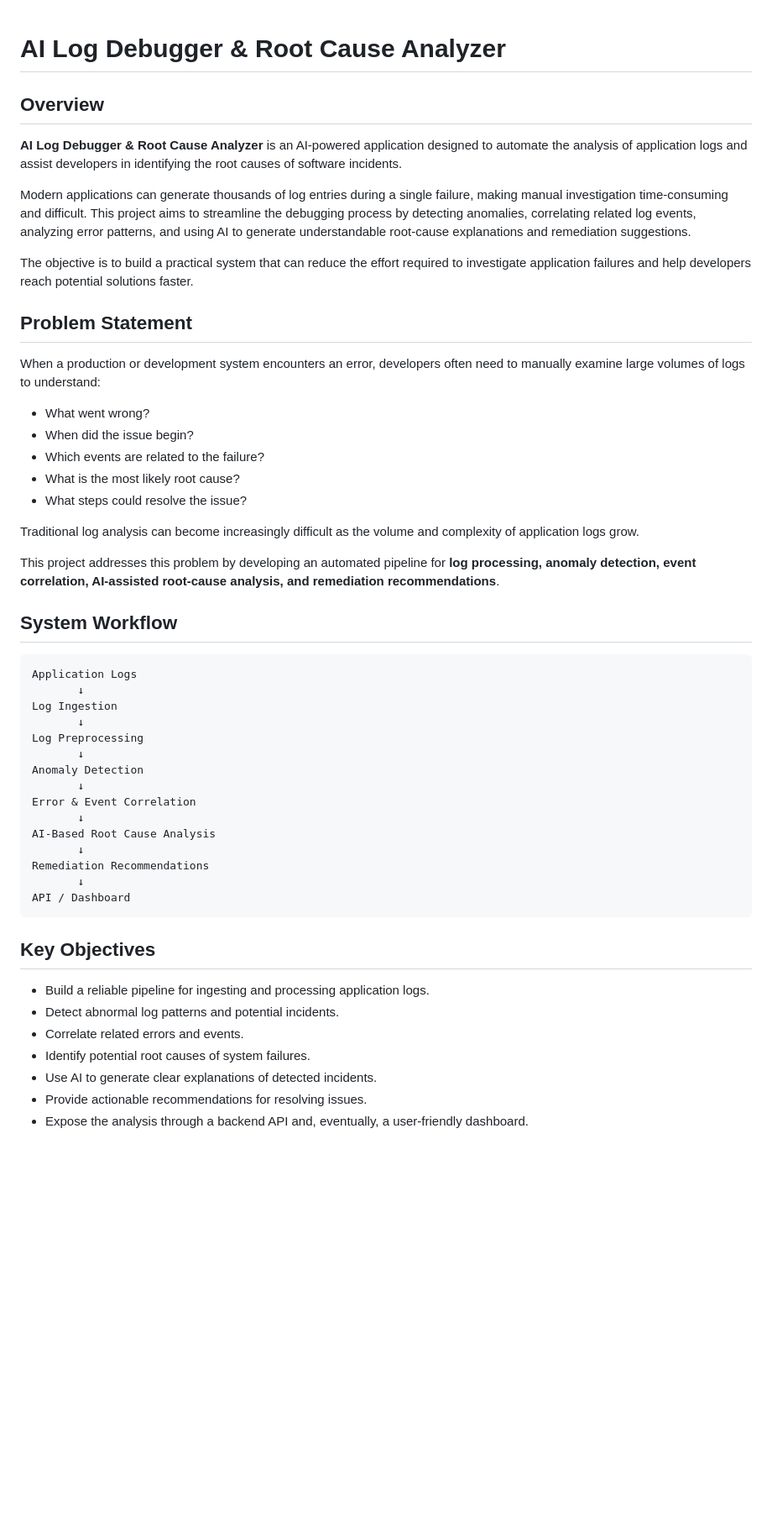
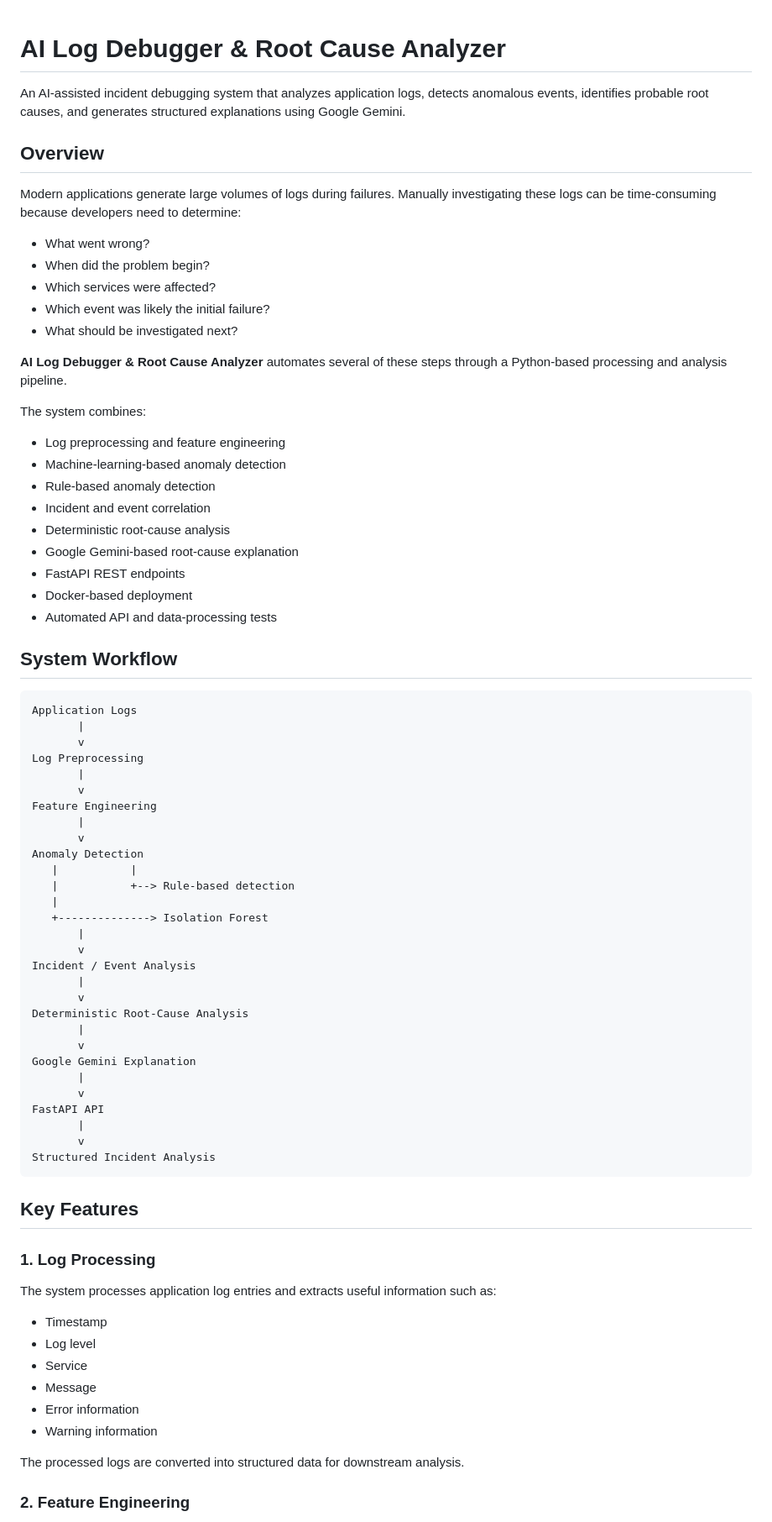
Before and after one commit to poojithadharmapuri023-pixel/ai-log-debugger, a Markdown page: README.md, the part around one of its changes. Shown at 84% size. Rendered like a GitHub page; blank space fills up the shorter version.

Commit message:
Update project documentation

````diff
--- a/README.md
+++ b/README.md
@@ -1,53 +1,79 @@
 # AI Log Debugger & Root Cause Analyzer
+
+An AI-assisted incident debugging system that analyzes application logs, detects anomalous events, identifies probable root causes, and generates structured explanations using Google Gemini.
 
 ## Overview
 
-**AI Log Debugger & Root Cause Analyzer** is an AI-powered application designed to automate the analysis of application logs and assist developers in identifying the root causes of software incidents.
+Modern applications generate large volumes of logs during failures. Manually investigating these logs can be time-consuming because developers need to determine:
 
-Modern applications can generate thousands of log entries during a single failure, making manual investigation time-consuming and difficult. This project aims to streamline the debugging process by detecting anomalies, correlating related log events, analyzing error patterns, and using AI to generate understandable root-cause explanations and remediation suggestions.
+- What went wrong?
+- When did the problem begin?
+- Which services were affected?
+- Which event was likely the initial failure?
+- What should be investigated next?
 
-The objective is to build a practical system that can reduce the effort required to investigate application failures and help developers reach potential solutions faster.
+**AI Log Debugger & Root Cause Analyzer** automates several of these steps through a Python-based processing and analysis pipeline.
 
-## Problem Statement
+The system combines:
 
-When a production or development system encounters an error, developers often need to manually examine large volumes of logs to understand:
-
-* What went wrong?
-* When did the issue begin?
-* Which events are related to the failure?
-* What is the most likely root cause?
-* What steps could resolve the issue?
-
-Traditional log analysis can become increasingly difficult as the volume and complexity of application logs grow.
-
-This project addresses this problem by developing an automated pipeline for **log processing, anomaly detection, event correlation, AI-assisted root-cause analysis, and remediation recommendations**.
+- Log preprocessing and feature engineering
+- Machine-learning-based anomaly detection
+- Rule-based anomaly detection
+- Incident and event correlation
+- Deterministic root-cause analysis
+- Google Gemini-based root-cause explanation
+- FastAPI REST endpoints
+- Docker-based deployment
+- Automated API and data-processing tests
 
 ## System Workflow
 
 ```text
 Application Logs
-       ↓
-Log Ingestion
-       ↓
+       |
+       v
 Log Preprocessing
-       ↓
+       |
+       v
+Feature Engineering
+       |
+       v
 Anomaly Detection
-       ↓
-Error & Event Correlation
-       ↓
-AI-Based Root Cause Analysis
-       ↓
-Remediation Recommendations
-       ↓
-API / Dashboard
+   |           |
+   |           +--> Rule-based detection
+   |
+   +--------------> Isolation Forest
+       |
+       v
+Incident / Event Analysis
+       |
+       v
+Deterministic Root-Cause Analysis
+       |
+       v
+Google Gemini Explanation
+       |
+       v
+FastAPI API
+       |
+       v
+Structured Incident Analysis
 ```
 
-## Key Objectives
+## Key Features
 
-* Build a reliable pipeline for ingesting and processing application logs.
-* Detect abnormal log patterns and potential incidents.
-* Correlate related errors and events.
-* Identify potential root causes of system failures.
-* Use AI to generate clear explanations of detected incidents.
-* Provide actionable recommendations for resolving issues.
-* Expose the analysis through a backend API and, eventually, a user-friendly dashboard.
+### 1. Log Processing
+
+The system processes application log entries and extracts useful information such as:
+
+- Timestamp
+- Log level
+- Service
+- Message
+- Error information
+- Warning information
+
+The processed logs are converted into structured data for downstream analysis.
+
+### 2. Feature Engineering
+
````
Also changed, not shown: other parts of README.md (+384 -42 lines).
